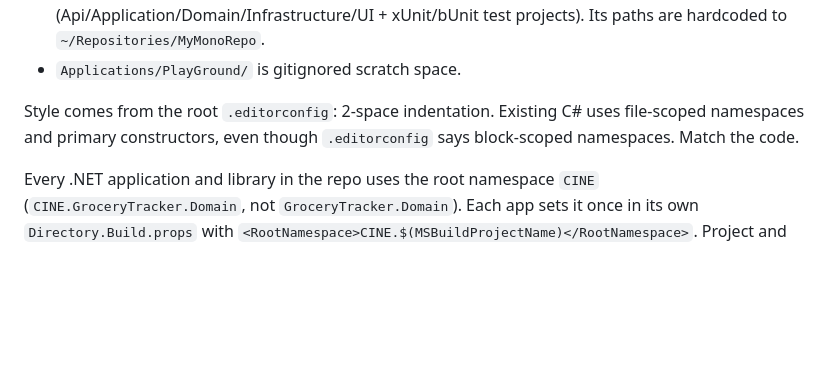
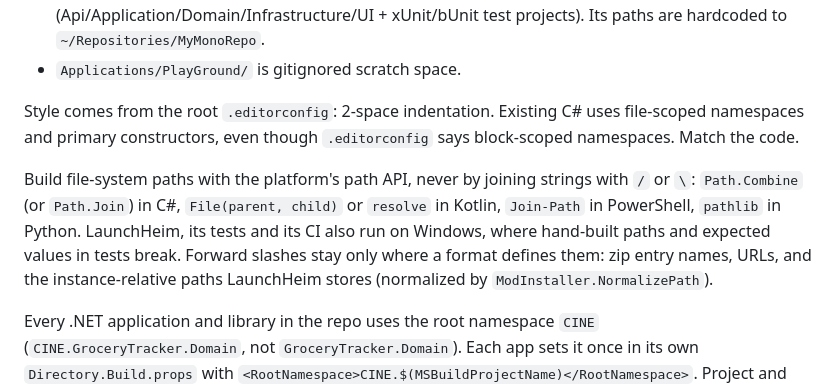
Before and after one commit to CodeIsNotEvil/MyMonoRepo, a Markdown page: CLAUDE.md, the part around the change. Drawn GitHub-style; blank space fills up the shorter version.

Commit message:
Ask for the platform's path API instead of joining with / or \
LaunchHeim and its CI run on Windows too. The rule names the cases where
a forward slash is the format: zip entries, URLs and the stored
instance-relative paths.

Co-Authored-By: Claude Opus 5.5 <noreply@anthropic.com>

```diff
--- a/CLAUDE.md
+++ b/CLAUDE.md
@@ -15,6 +15,8 @@ A personal monorepo of configs, scripts and learning projects. `main` is protect
 - `Applications/PlayGround/` is gitignored scratch space.
 
 Style comes from the root `.editorconfig`: 2-space indentation. Existing C# uses file-scoped namespaces and primary constructors, even though `.editorconfig` says block-scoped namespaces. Match the code.
+
+Build file-system paths with the platform's path API, never by joining strings with `/` or `\`: `Path.Combine` (or `Path.Join`) in C#, `File(parent, child)` or `resolve` in Kotlin, `Join-Path` in PowerShell, `pathlib` in Python. LaunchHeim, its tests and its CI also run on Windows, where hand-built paths and expected values in tests break. Forward slashes stay only where a format defines them: zip entry names, URLs, and the instance-relative paths LaunchHeim stores (normalized by `ModInstaller.NormalizePath`).
 
 Every .NET application and library in the repo uses the root namespace `CINE` (`CINE.GroceryTracker.Domain`, not `GroceryTracker.Domain`). Each app sets it once in its own `Directory.Build.props` with `<RootNamespace>CINE.$(MSBuildProjectName)</RootNamespace>`. Project and assembly names stay unprefixed. The file lives inside the app directory because that directory is the container build context, and every Dockerfile has to `COPY Directory.Build.props ./`. Without it, Razor components compile into the wrong namespace.
 
```
Also changed, not shown: 2 other files.
